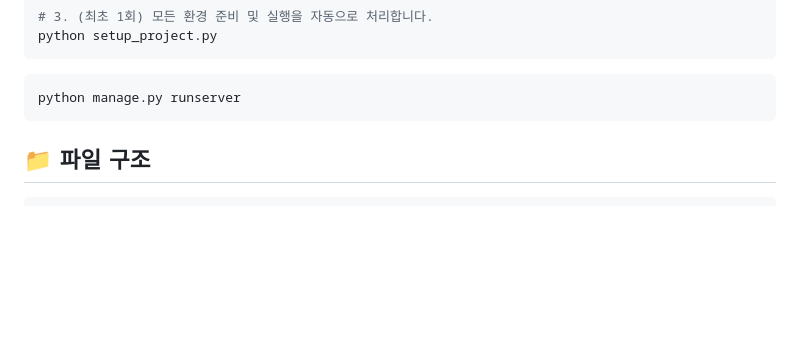
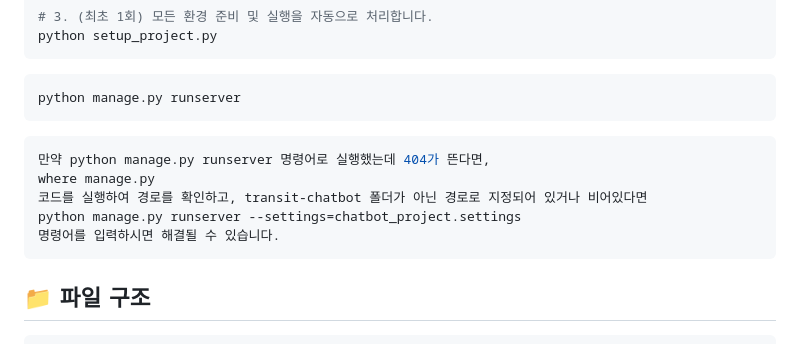
Before and after one commit to DKU-OpenSource-SW-Basic/transit-chatbot, a Markdown page: readme.md, the part around the change. Rendered like a GitHub page; blank space fills up the shorter version.

Commit message:
Update readme.md
주의점 추가

````diff
--- a/readme.md
+++ b/readme.md
@@ -37,7 +37,13 @@ python setup_project.py
 ``` terminal
 python manage.py runserver
 ```
-
+``` bash
+만약 python manage.py runserver 명령어로 실행했는데 404가 뜬다면,
+where manage.py
+코드를 실행하여 경로를 확인하고, transit-chatbot 폴더가 아닌 경로로 지정되어 있거나 비어있다면
+python manage.py runserver --settings=chatbot_project.settings
+명령어를 입력하시면 해결될 수 있습니다.
+```
 ##  📁 파일 구조
 ```
 ├── Json/             # 버스, 지하철 ID 등 정보
````
